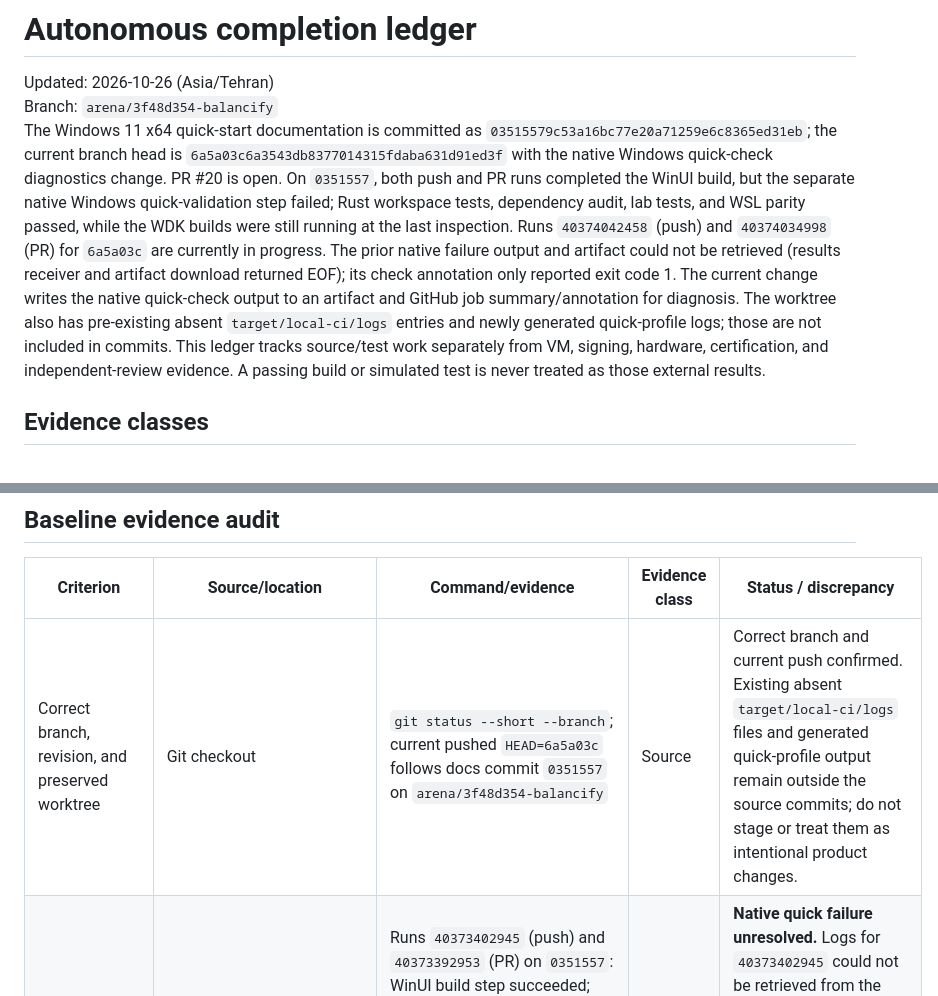
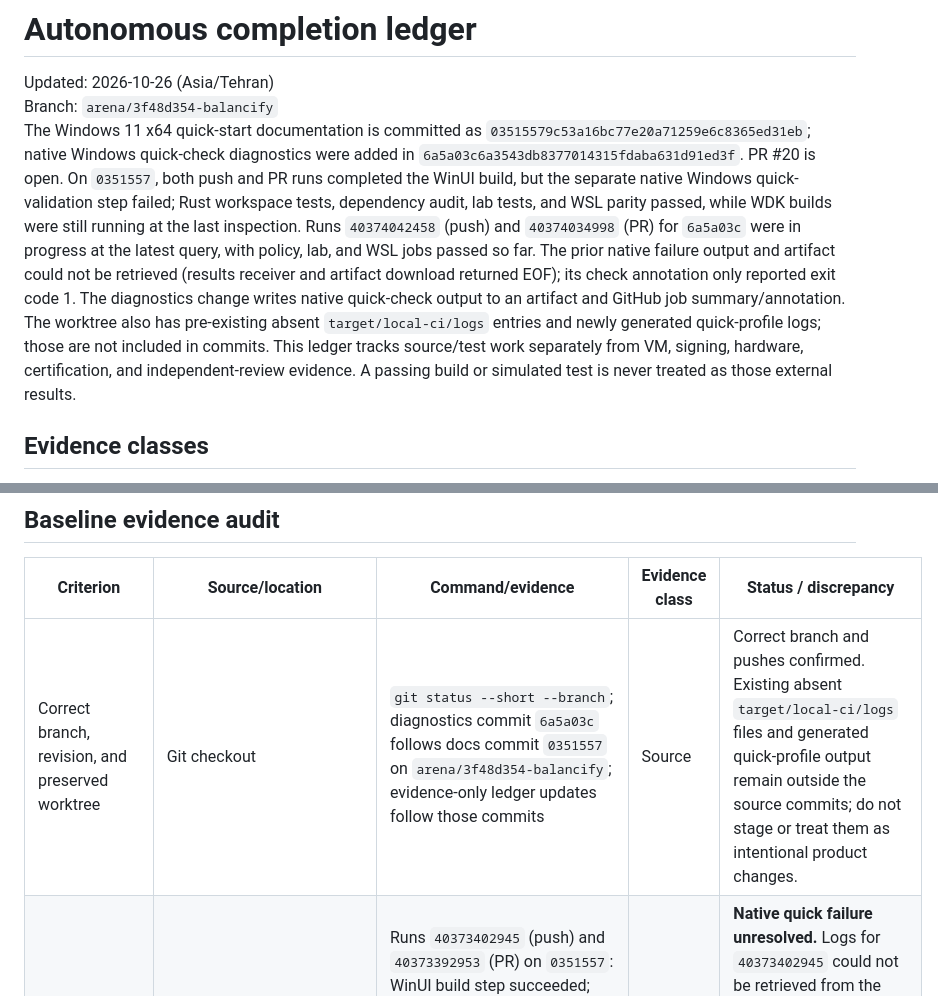
Before and after one commit to eTarikhi/BalanciFy, a Markdown page: docs/completion-ledger.md, 2 parts joined by grey strips. Rendered like a GitHub page.

Commit message:
docs: clarify acceptance ledger revision
Co-authored-by: arena-agent <297053741+arena-agent@users.noreply.github.com>

```diff
--- a/docs/completion-ledger.md
+++ b/docs/completion-ledger.md
@@ -2,7 +2,7 @@
 
 Updated: 2026-10-26 (Asia/Tehran)
 Branch: `arena/3f48d354-balancify`
-The Windows 11 x64 quick-start documentation is committed as `03515579c53a16bc77e20a71259e6c8365ed31eb`; the current branch head is `6a5a03c6a3543db8377014315fdaba631d91ed3f` with the native Windows quick-check diagnostics change. PR #20 is open. On `0351557`, both push and PR runs completed the WinUI build, but the separate native Windows quick-validation step failed; Rust workspace tests, dependency audit, lab tests, and WSL parity passed, while the WDK builds were still running at the last inspection. Runs `40374042458` (push) and `40374034998` (PR) for `6a5a03c` are currently in progress. The prior native failure output and artifact could not be retrieved (results receiver and artifact download returned EOF); its check annotation only reported exit code 1. The current change writes the native quick-check output to an artifact and GitHub job summary/annotation for diagnosis. The worktree also has pre-existing absent `target/local-ci/logs` entries and newly generated quick-profile logs; those are not included in commits. This ledger tracks source/test work separately from VM, signing, hardware, certification, and independent-review evidence. A passing build or simulated test is never treated as those external results.
+The Windows 11 x64 quick-start documentation is committed as `03515579c53a16bc77e20a71259e6c8365ed31eb`; native Windows quick-check diagnostics were added in `6a5a03c6a3543db8377014315fdaba631d91ed3f`. PR #20 is open. On `0351557`, both push and PR runs completed the WinUI build, but the separate native Windows quick-validation step failed; Rust workspace tests, dependency audit, lab tests, and WSL parity passed, while WDK builds were still running at the last inspection. Runs `40374042458` (push) and `40374034998` (PR) for `6a5a03c` were in progress at the latest query, with policy, lab, and WSL jobs passed so far. The prior native failure output and artifact could not be retrieved (results receiver and artifact download returned EOF); its check annotation only reported exit code 1. The diagnostics change writes native quick-check output to an artifact and GitHub job summary/annotation. The worktree also has pre-existing absent `target/local-ci/logs` entries and newly generated quick-profile logs; those are not included in commits. This ledger tracks source/test work separately from VM, signing, hardware, certification, and independent-review evidence. A passing build or simulated test is never treated as those external results.
 
 ## Evidence classes
 
@@ -17,7 +17,7 @@ The Windows 11 x64 quick-start documentation is committed as `03515579c53a16bc77
 
 | Criterion | Source/location | Command/evidence | Evidence class | Status / discrepancy |
 |---|---|---|---|---|
-| Correct branch, revision, and preserved worktree | Git checkout | `git status --short --branch`; current pushed `HEAD=6a5a03c` follows docs commit `0351557` on `arena/3f48d354-balancify` | Source | Correct branch and current push confirmed. Existing absent `target/local-ci/logs` files and generated quick-profile output remain outside the source commits; do not stage or treat them as intentional product changes. |
+| Correct branch, revision, and preserved worktree | Git checkout | `git status --short --branch`; diagnostics commit `6a5a03c` follows docs commit `0351557` on `arena/3f48d354-balancify`; evidence-only ledger updates follow those commits | Source | Correct branch and pushes confirmed. Existing absent `target/local-ci/logs` files and generated quick-profile output remain outside the source commits; do not stage or treat them as intentional product changes. |
 | Latest hosted CI | GitHub Actions, workflow `.github/workflows/ci.yml` | Runs `40373402945` (push) and `40373392953` (PR) on `0351557`: WinUI build step succeeded; native Windows quick validation failed. Rust Ubuntu/Windows, policy, lab, and WSL jobs passed; WDK x64/ARM64 were still running at the query. Runs `40374042458` (push) and `40374034998` (PR) on `6a5a03c` are in progress; policy, lab, and WSL have passed so far. | Unit/CI | **Native quick failure unresolved.** Logs for `40373402945` could not be retrieved from the sandbox (EOF); check annotation reports only exit code 1. Commit `6a5a03c` improves failure capture by writing the full output and summary/annotation. Do not infer its result until the new run reports it. |
 | Available local toolchains | Workspace shell | `command -v cargo rustc dotnet msbuild cl.exe python3 python` | Source | Only Python is available; native .NET/WinUI/MSVC/WDK and local Cargo validation cannot be run here. Recheck before later local test claims. |
 | Full acceptance thresholds | `docs/technical-blueprint.md` §10.3 | Read proposed 11 rows: aggregate throughput ≥90% of summed uplinks; matched-link single-flow ≥70% of sum; mismatched single-flow ≥best uplink; wired median added delay ≤3 ms; delivered reordering ≤0.1%; failover ≤2 s; 72-hour soak + random flaps + 100 resume cycles; compatibility matrix; offline clean-machine install/uninstall without residue. | Source | Thresholds are targets, not measurements. G4 and later remain open until actual named rigs/VMs report them. |
```
